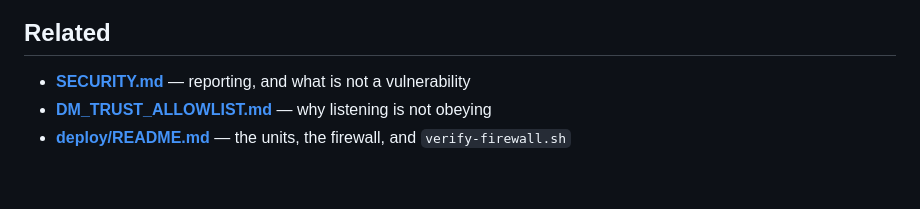
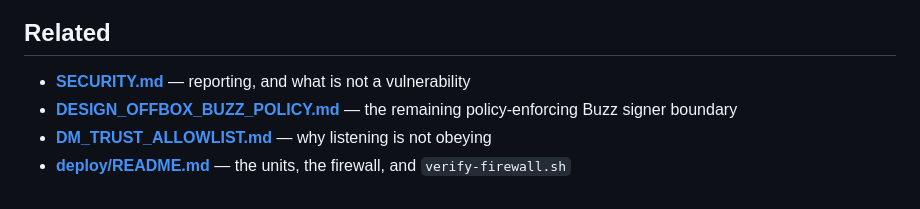
Before and after one commit to JAFairweather/waggle, a Markdown page: docs/KEY_CUSTODY.md, the part around the change. Rendered like a GitHub page.

Commit message:
docs: specify off-box Buzz policy service

```diff
--- a/docs/KEY_CUSTODY.md
+++ b/docs/KEY_CUSTODY.md
@@ -132,5 +132,6 @@ Whichever you pick, the tripwire and a rehearsed rotation matter more than the c
 ## Related
 
 - **[SECURITY.md](../SECURITY.md)** — reporting, and what is not a vulnerability
+- **[DESIGN_OFFBOX_BUZZ_POLICY.md](DESIGN_OFFBOX_BUZZ_POLICY.md)** — the remaining policy-enforcing Buzz signer boundary
 - **[DM_TRUST_ALLOWLIST.md](DM_TRUST_ALLOWLIST.md)** — why listening is not obeying
 - **[deploy/README.md](../deploy/README.md)** — the units, the firewall, and `verify-firewall.sh`
```
Also changed, not shown: docs/DESIGN_OFFBOX_BUZZ_POLICY.md (added, +262 -0 lines).
